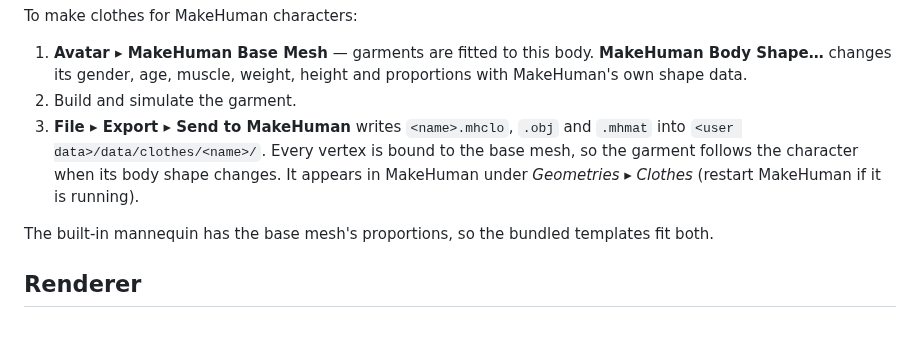
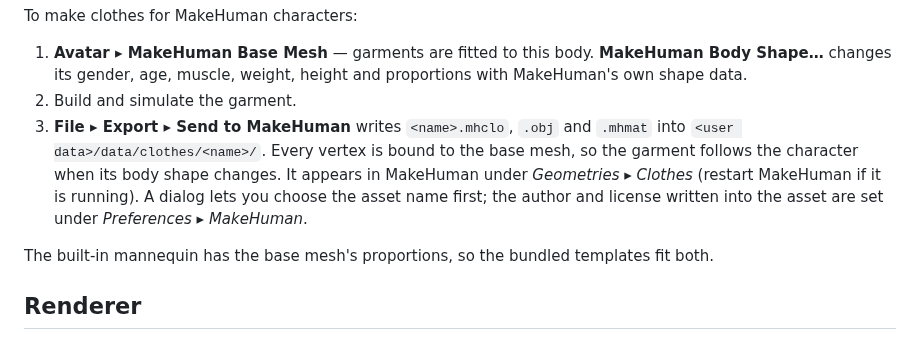
Before and after one commit to MangoDragonHub/Seamstress, a Markdown page: README.md, the part around the change. Rendered like a GitHub page.

Commit message:
CRITICAL: Fixed MakeHuman Exporter and Added Name/Author/License adjustments

```diff
--- a/README.md
+++ b/README.md
@@ -144,7 +144,8 @@ To make clothes for MakeHuman characters:
 3. **File ▸ Export ▸ Send to MakeHuman** writes `<name>.mhclo`, `.obj` and `.mhmat` into
    `<user data>/data/clothes/<name>/`. Every vertex is bound to the base mesh, so the garment follows the
    character when its body shape changes. It appears in MakeHuman under *Geometries ▸ Clothes* (restart
-   MakeHuman if it is running).
+   MakeHuman if it is running). A dialog lets you choose the asset name first; the author and license written into
+   the asset are set under *Preferences ▸ MakeHuman*.
 
 The built-in mannequin has the base mesh's proportions, so the bundled templates fit both.
 
```
Also changed, not shown: docs/USER_GUIDE.md (+16 -6 lines), docs/images/dialog-makehuman.png (added), docs/images/dialog-prefs.png, docs/images/overview-annotated.png, docs/images/toolbar.png, docs/images/view-buttons.png, 8 other files.
